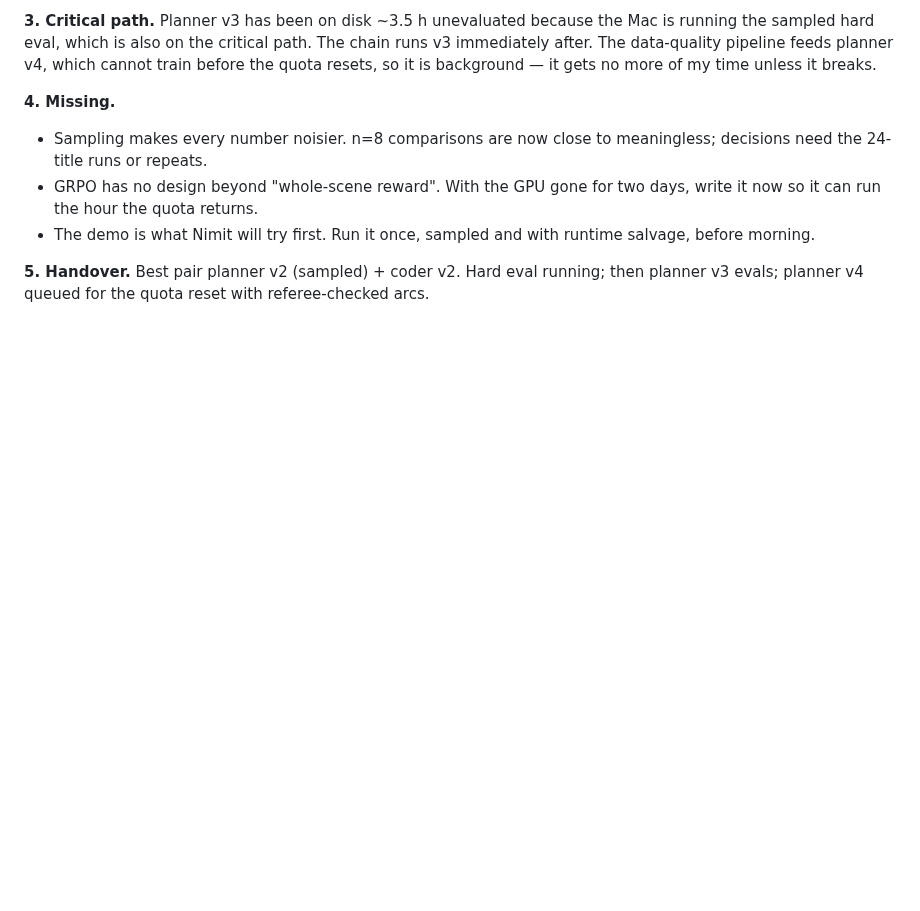
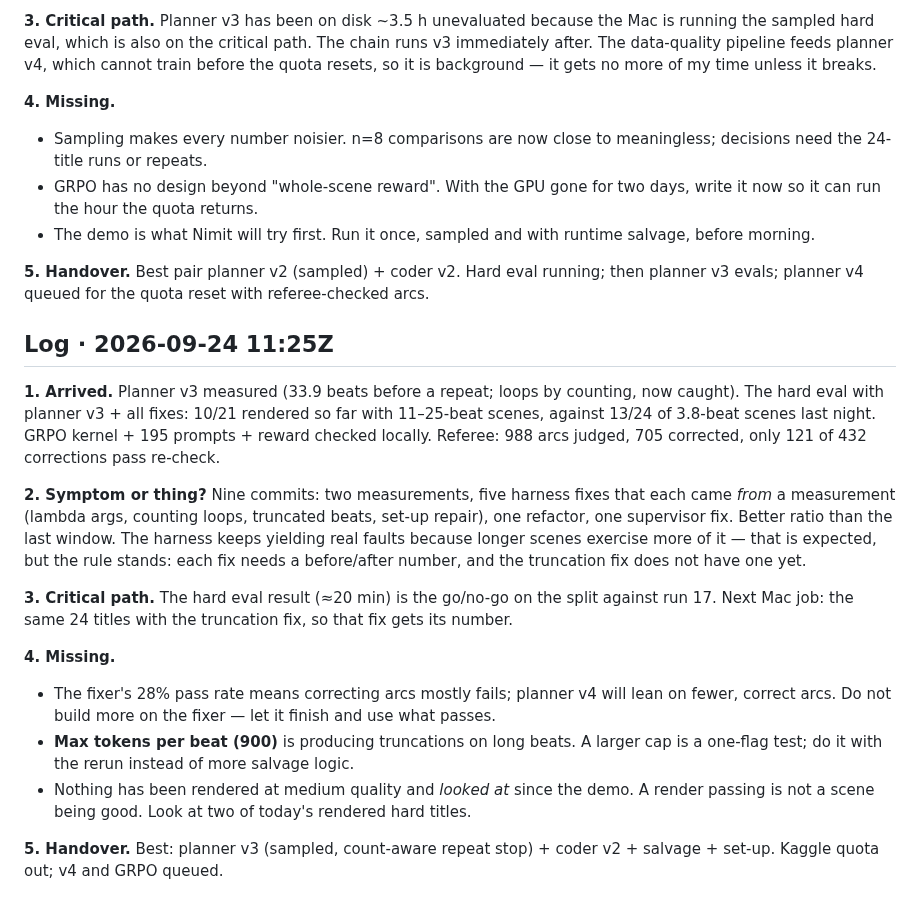
Before and after one commit to nimb-ou/manim-forge, a Markdown page: docs/REASSESS.md, the part around the change. GitHub-like rendering; blank space fills up the shorter version.

Commit message:
Six-hour reassessment: the truncation fix needs its number; look at the renders
Co-Authored-By: Claude Opus 5.5 <noreply@anthropic.com>

```diff
--- a/docs/REASSESS.md
+++ b/docs/REASSESS.md
@@ -126,3 +126,37 @@ it is background — it gets no more of my time unless it breaks.
 **5. Handover.** Best pair planner v2 (sampled) + coder v2. Hard eval
 running; then planner v3 evals; planner v4 queued for the quota reset with
 referee-checked arcs.
+
+## Log · 2026-09-24 11:25Z
+
+**1. Arrived.** Planner v3 measured (33.9 beats before a repeat; loops by
+counting, now caught). The hard eval with planner v3 + all fixes: 10/21
+rendered so far with 11–25-beat scenes, against 13/24 of 3.8-beat scenes
+last night. GRPO kernel + 195 prompts + reward checked locally. Referee:
+988 arcs judged, 705 corrected, only 121 of 432 corrections pass re-check.
+
+**2. Symptom or thing?** Nine commits: two measurements, five harness
+fixes that each came *from* a measurement (lambda args, counting loops,
+truncated beats, set-up repair), one refactor, one supervisor fix. Better
+ratio than the last window. The harness keeps yielding real faults because
+longer scenes exercise more of it — that is expected, but the rule stands:
+each fix needs a before/after number, and the truncation fix does not have
+one yet.
+
+**3. Critical path.** The hard eval result (≈20 min) is the go/no-go on the
+split against run 17. Next Mac job: the same 24 titles with the truncation
+fix, so that fix gets its number.
+
+**4. Missing.**
+- The fixer's 28% pass rate means correcting arcs mostly fails; planner v4
+  will lean on fewer, correct arcs. Do not build more on the fixer — let it
+  finish and use what passes.
+- **Max tokens per beat (900)** is producing truncations on long beats. A
+  larger cap is a one-flag test; do it with the rerun instead of more
+  salvage logic.
+- Nothing has been rendered at medium quality and *looked at* since the
+  demo. A render passing is not a scene being good. Look at two of today's
+  rendered hard titles.
+
+**5. Handover.** Best: planner v3 (sampled, count-aware repeat stop) +
+coder v2 + salvage + set-up. Kaggle quota out; v4 and GRPO queued.
```
